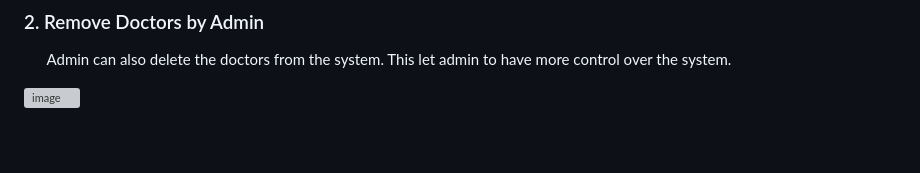
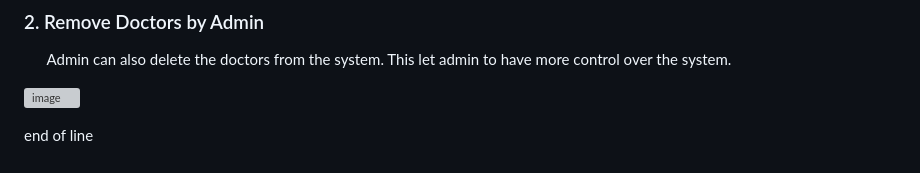
Before and after one commit to waveyy-7-stones/Healthcare-Management-System-website, a Markdown page: README.md, the part around the change. Drawn GitHub-style; grey boxes are pictures that could not be loaded.

```diff
--- a/README.md
+++ b/README.md
@@ -195,3 +195,9 @@ This module allows admin to perform five major operations:
 &nbsp; &nbsp; &nbsp; Admin can also delete the doctors from the system. This let admin to have more control over the system.
 
 ![image](https://user-images.githubusercontent.com/36665975/75170650-6d3dfa80-5750-11ea-8f05-455c7d704217.png)
+
+
+
+
+
+end of line
```
